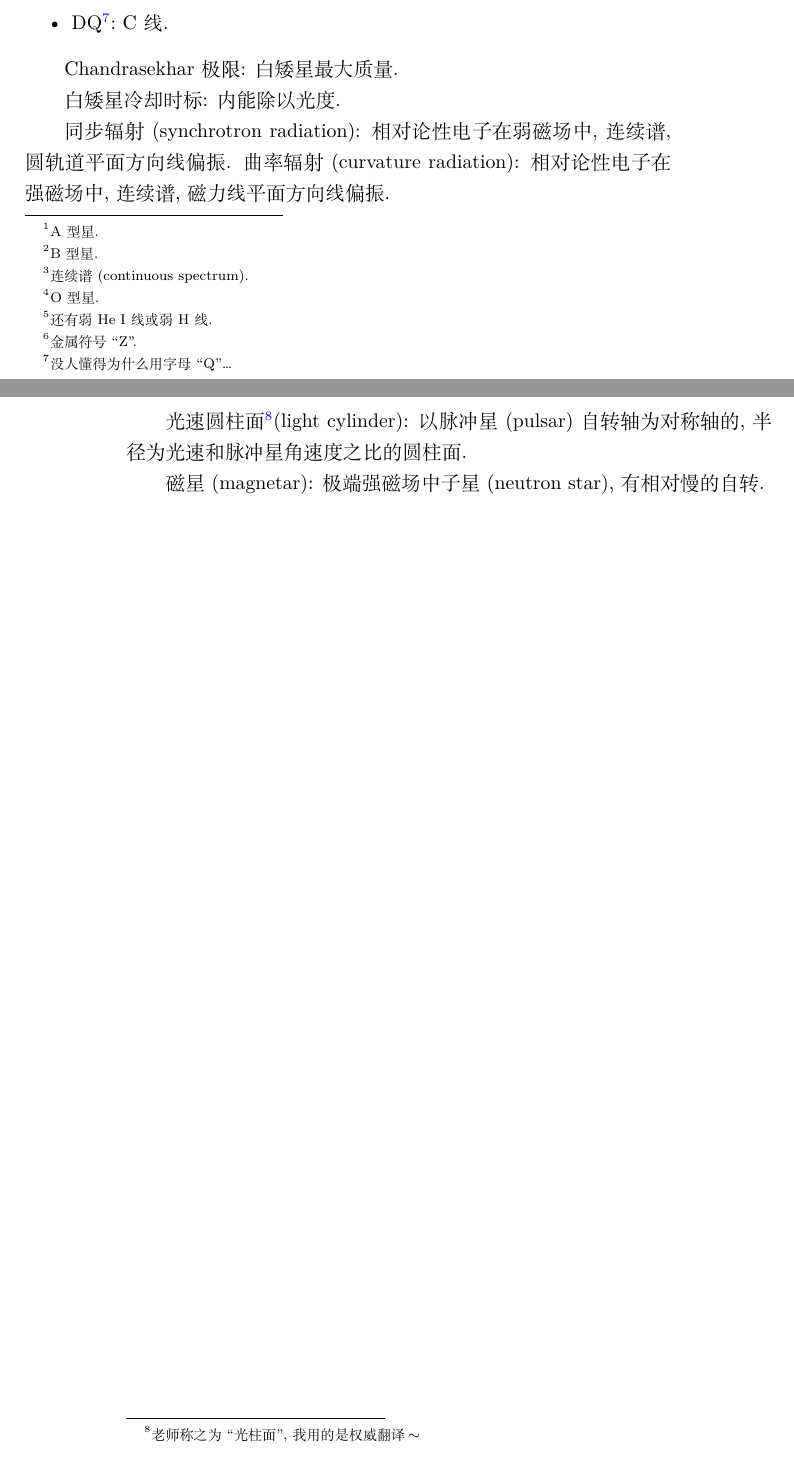
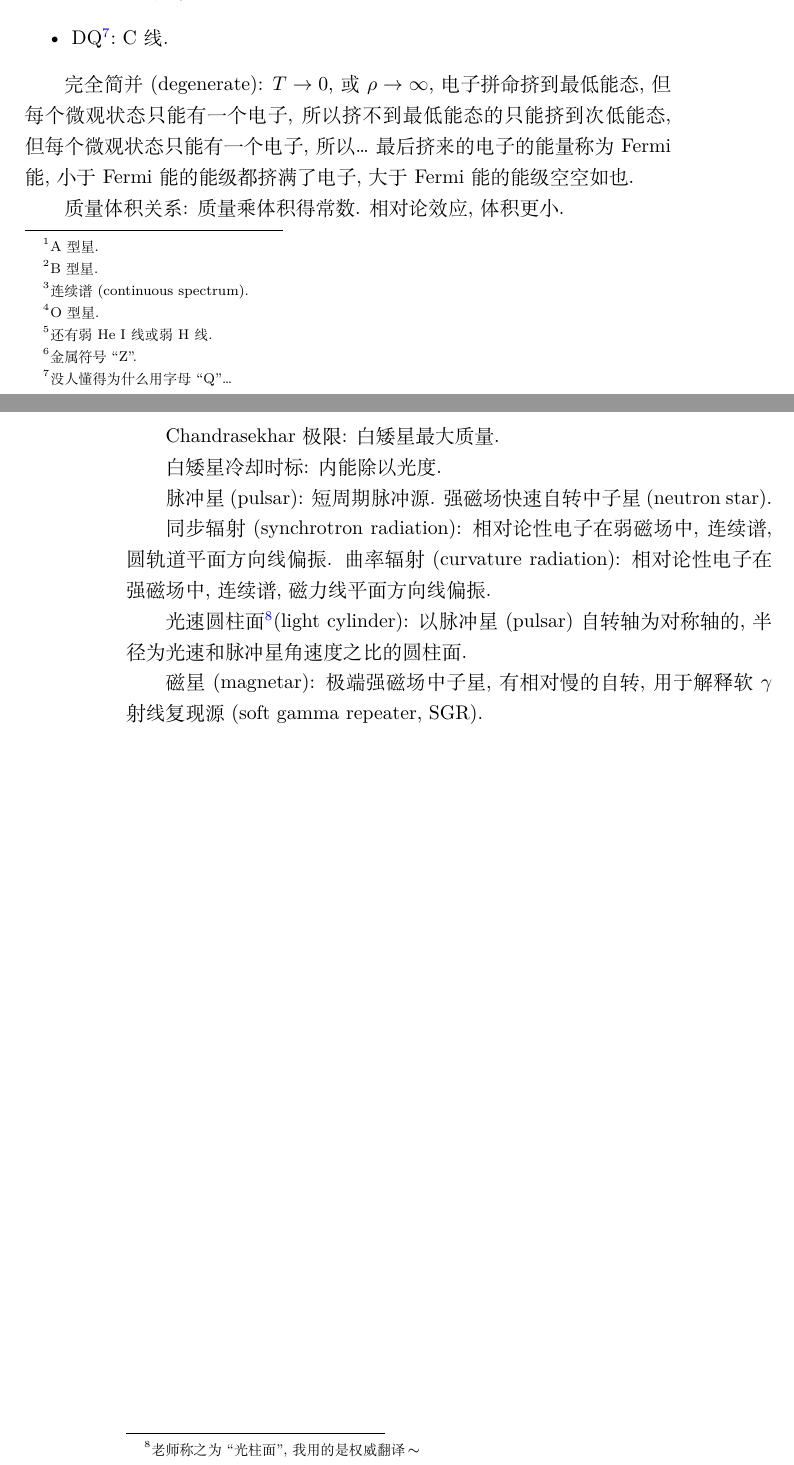
Before and after one commit to GasinAn/AstrophyIntroNotes, a LaTeX book (AstrophyIntroNotes.tex, which reads chapter16_star_degenerate_remnant.tex): two parts of pages 47 and 48 of 70, joined at a grey line, cut so that both start at the same text. Compiled offline with XeLaTeX.

Commit message:
added contents in chapter16

```diff
--- a/chapter16_star_degenerate_remnant.tex
+++ b/chapter16_star_degenerate_remnant.tex
@@ -10,12 +10,18 @@
     \item DQ\footnote{没人懂得为什么用字母``Q''\dots}: C线.
 \end{itemize}
 
+完全简并(degenerate): $T\to0$, 或$\rho\to\infty$, 电子拼命挤到最低能态, 但每个微观状态只能有一个电子, 所以挤不到最低能态的只能挤到次低能态, 但每个微观状态只能有一个电子, 所以\dots~最后挤来的电子的能量称为Fermi能, 小于Fermi能的能级都挤满了电子, 大于Fermi能的能级空空如也.
+
+质量体积关系: 质量乘体积得常数. 相对论效应, 体积更小.
+
 Chandrasekhar极限: 白矮星最大质量.
 
 白矮星冷却时标: 内能除以光度.
+
+脉冲星(pulsar): 短周期脉冲源. 强磁场快速自转中子星(neutron star).
 
 同步辐射(synchrotron radiation): 相对论性电子在弱磁场中, 连续谱, 圆轨道平面方向线偏振. 曲率辐射(curvature radiation): 相对论性电子在强磁场中, 连续谱, 磁力线平面方向线偏振.
 
 光速圆柱面\footnote{老师称之为``光柱面'', 我用的是权威翻译$\!\sim$}(light cylinder): 以脉冲星(pulsar)自转轴为对称轴的, 半径为光速和脉冲星角速度之比的圆柱面.
 
-磁星(magnetar): 极端强磁场中子星(neutron star), 有相对慢的自转.
+磁星(magnetar): 极端强磁场中子星, 有相对慢的自转, 用于解释软$\mathrm{\gamma}$射线复现源(soft gamma repeater, SGR).
```
Also changed, not shown: AstrophyIntroNotes.pdf.
